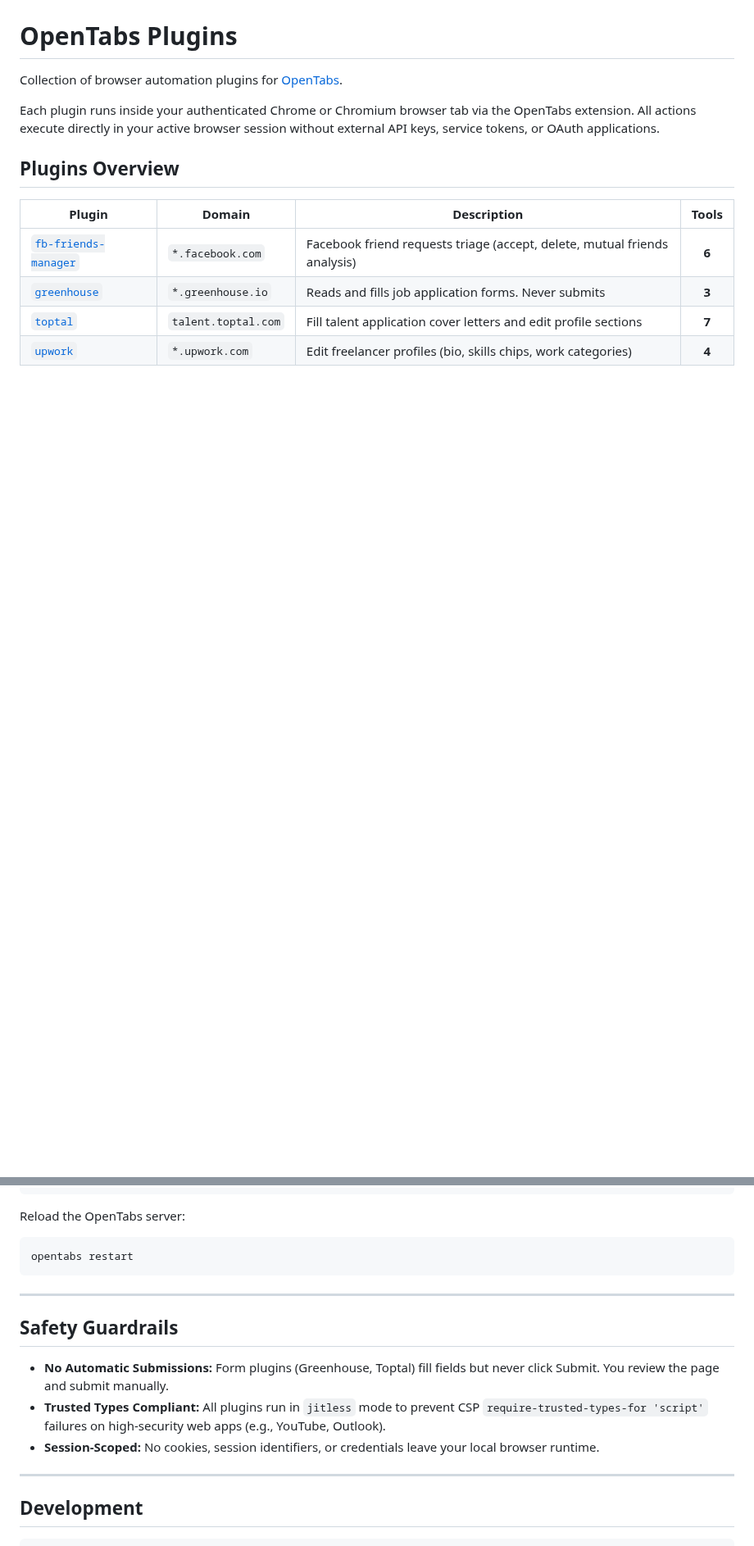
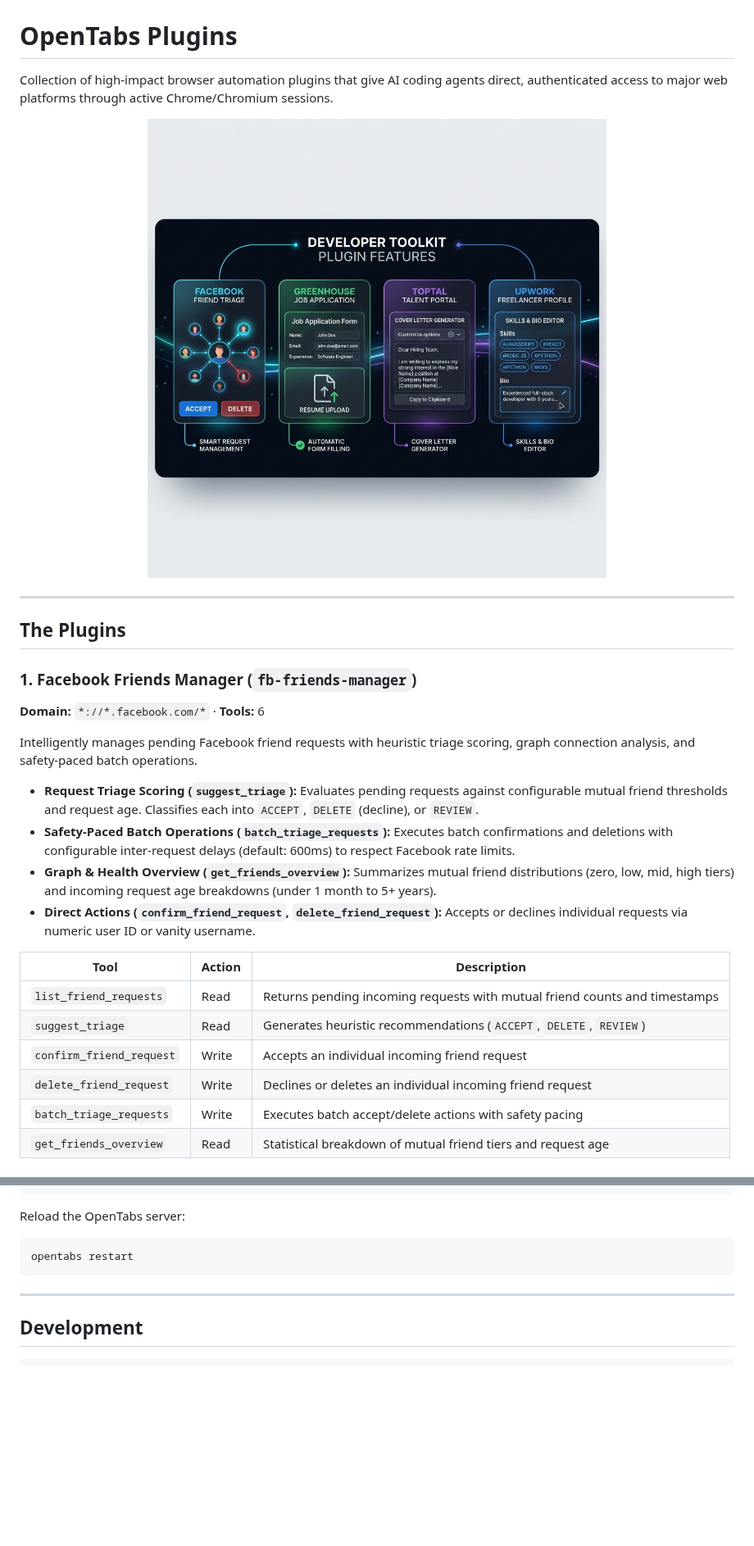
Before and after one commit to nadimtuhin/opentabs-plugins, a Markdown page: README.md, 2 parts joined by grey strips. Shown at 82% size. Rendered like a GitHub page; pictures changed too: assets/plugins-showcase.png (added); blank space fills up the shorter version.

Commit message:
docs: focus README on individual plugin features, tools, and visual showcase

````diff
--- a/README.md
+++ b/README.md
@@ -4,15 +4,32 @@
 
 # OpenTabs Plugins
 
-Collection of browser automation plugins for [OpenTabs](https://github.com/opentabs-dev/opentabs).
+Collection of high-impact browser automation plugins that give AI coding agents direct, authenticated access to major web platforms through active Chrome/Chromium sessions.
 
-Each plugin runs inside your authenticated Chrome or Chromium browser tab via the OpenTabs extension. All actions execute directly in your active browser session without external API keys, service tokens, or OAuth applications.
+<p align="center">
+  <img src="./assets/plugins-showcase.png" alt="Plugin Features Overview" width="100%" />
+</p>
 
-## Plugins Overview
+---
 
-| Plugin | Domain | Description | Tools |
-|---|---|---|:---:|
-| [`fb-friends-manager`](./plugins/fb-friends-manager) | `*.facebook.com` | Facebook friend requests triage (accept, delete, mutual friends analysis) | **6** |
-| [`greenhouse`](./plugins/greenhouse) | `*.greenhouse.io` | Reads and fills job application forms. Never submits | **3** |
-| [`toptal`](./plugins/toptal) | `talent.toptal.com` | Fill talent application cover letters and edit profile sections | **7** |
-| [`upwork`](./plugins/upwork) | `*.upwork.com` | Edit freelancer profiles (bio, skills chips, work categories) | **4** |
+## The Plugins
+
+### 1. Facebook Friends Manager (`fb-friends-manager`)
+**Domain:** `*://*.facebook.com/*` · **Tools:** 6
+
+Intelligently manages pending Facebook friend requests with heuristic triage scoring, graph connection analysis, and safety-paced batch operations.
+
+- **Request Triage Scoring (`suggest_triage`):** Evaluates pending requests against configurable mutual friend thresholds and request age. Classifies each into `ACCEPT`, `DELETE` (decline), or `REVIEW`.
+- **Safety-Paced Batch Operations (`batch_triage_requests`):** Executes batch confirmations and deletions with configurable inter-request delays (default: 600ms) to respect Facebook rate limits.
+- **Graph & Health Overview (`get_friends_overview`):** Summarizes mutual friend distributions (zero, low, mid, high tiers) and incoming request age breakdowns (under 1 month to 5+ years).
+- **Direct Actions (`confirm_friend_request`, `delete_friend_request`):** Accepts or declines individual requests via numeric user ID or vanity username.
+
+| Tool | Action | Description |
+|---|---|---|
+| `list_friend_requests` | Read | Returns pending incoming requests with mutual friend counts and timestamps |
+| `suggest_triage` | Read | Generates heuristic recommendations (`ACCEPT`, `DELETE`, `REVIEW`) |
+| `confirm_friend_request` | Write | Accepts an individual incoming friend request |
+| `delete_friend_request` | Write | Declines or deletes an individual incoming friend request |
+| `batch_triage_requests` | Write | Executes batch accept/delete actions with safety pacing |
+| `get_friends_overview` | Read | Statistical breakdown of mutual friend tiers and request age |
+
@@ -68,13 +144,6 @@ opentabs restart
 
 ---
 
-## Safety Guardrails
-- **No Automatic Submissions:** Form plugins (Greenhouse, Toptal) fill fields but never click Submit. You review the page and submit manually.
-- **Trusted Types Compliant:** All plugins run in `jitless` mode to prevent CSP `require-trusted-types-for 'script'` failures on high-security web apps (e.g., YouTube, Outlook).
-- **Session-Scoped:** No cookies, session identifiers, or credentials leave your local browser runtime.
-
----
-
 ## Development
 
 ```bash
````
Also changed, not shown: other parts of README.md (+64 -5 lines).
